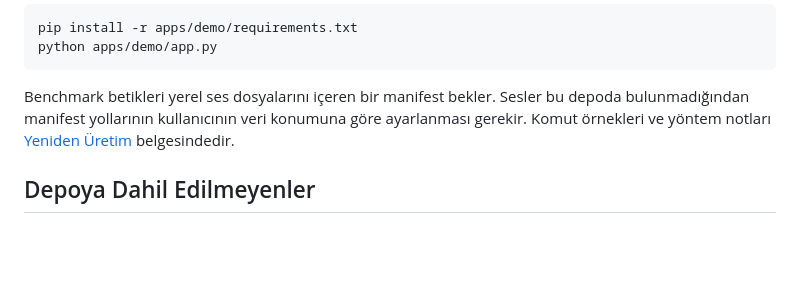
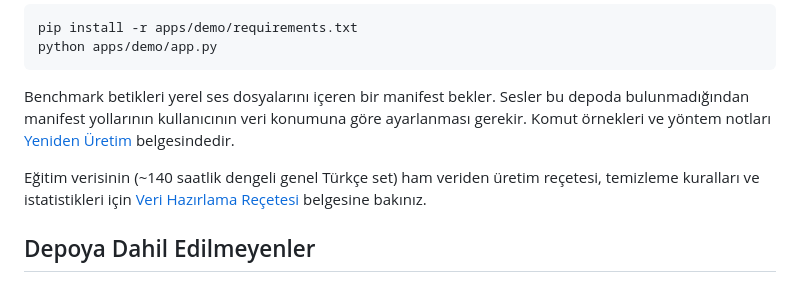
Before and after one commit to muhammedkumcu/turkmedstt, a Markdown page: README.md, the part around the change. Drawn GitHub-style; blank space fills up the shorter version.

```diff
--- a/README.md
+++ b/README.md
@@ -106,6 +106,10 @@ depoda bulunmadığından manifest yollarının kullanıcının veri konumuna g
 ayarlanması gerekir. Komut örnekleri ve yöntem notları
 [Yeniden Üretim](docs/REPRODUCIBILITY.md) belgesindedir.
 
+Eğitim verisinin (~140 saatlik dengeli genel Türkçe set) ham veriden üretim
+reçetesi, temizleme kuralları ve istatistikleri için
+[Veri Hazırlama Reçetesi](docs/DATA_PIPELINE.md) belgesine bakınız.
+
 ## Depoya Dahil Edilmeyenler
 
 - Ham ve işlenmiş ses kayıtları
```
Also changed, not shown: docs/DATA_PIPELINE.md (added, +113 -0 lines).
